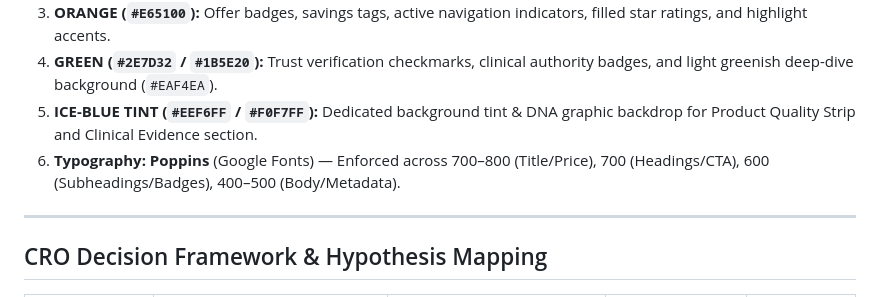
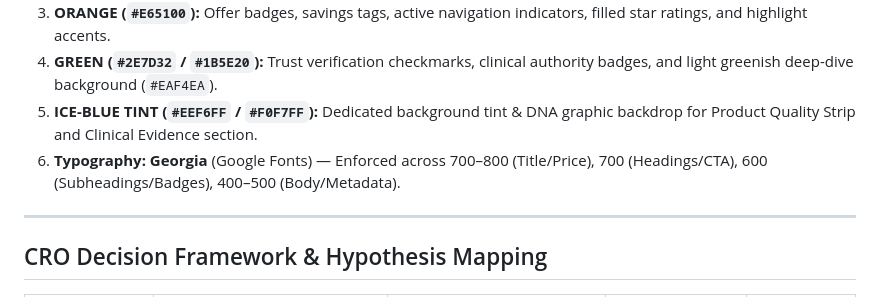
Before and after one commit to ananya-a11y/troopod-cro-wellbeing-pdp, a Markdown page: README.md, the part around the change. Drawn GitHub-style.

Commit message:
Change font from Poppins to Georgia in README

```diff
--- a/README.md
+++ b/README.md
@@ -59,7 +59,7 @@ The redesign optimizes the user journey through five distinct states:
 3. **ORANGE (`#E65100`):** Offer badges, savings tags, active navigation indicators, filled star ratings, and highlight accents.
 4. **GREEN (`#2E7D32` / `#1B5E20`):** Trust verification checkmarks, clinical authority badges, and light greenish deep-dive background (`#EAF4EA`).
 5. **ICE-BLUE TINT (`#EEF6FF` / `#F0F7FF`):** Dedicated background tint & DNA graphic backdrop for Product Quality Strip and Clinical Evidence section.
-6. **Typography:** **Poppins** (Google Fonts) — Enforced across 700–800 (Title/Price), 700 (Headings/CTA), 600 (Subheadings/Badges), 400–500 (Body/Metadata).
+6. **Typography:** **Georgia** (Google Fonts) — Enforced across 700–800 (Title/Price), 700 (Headings/CTA), 600 (Subheadings/Badges), 400–500 (Body/Metadata).
 
 ---
 
```
